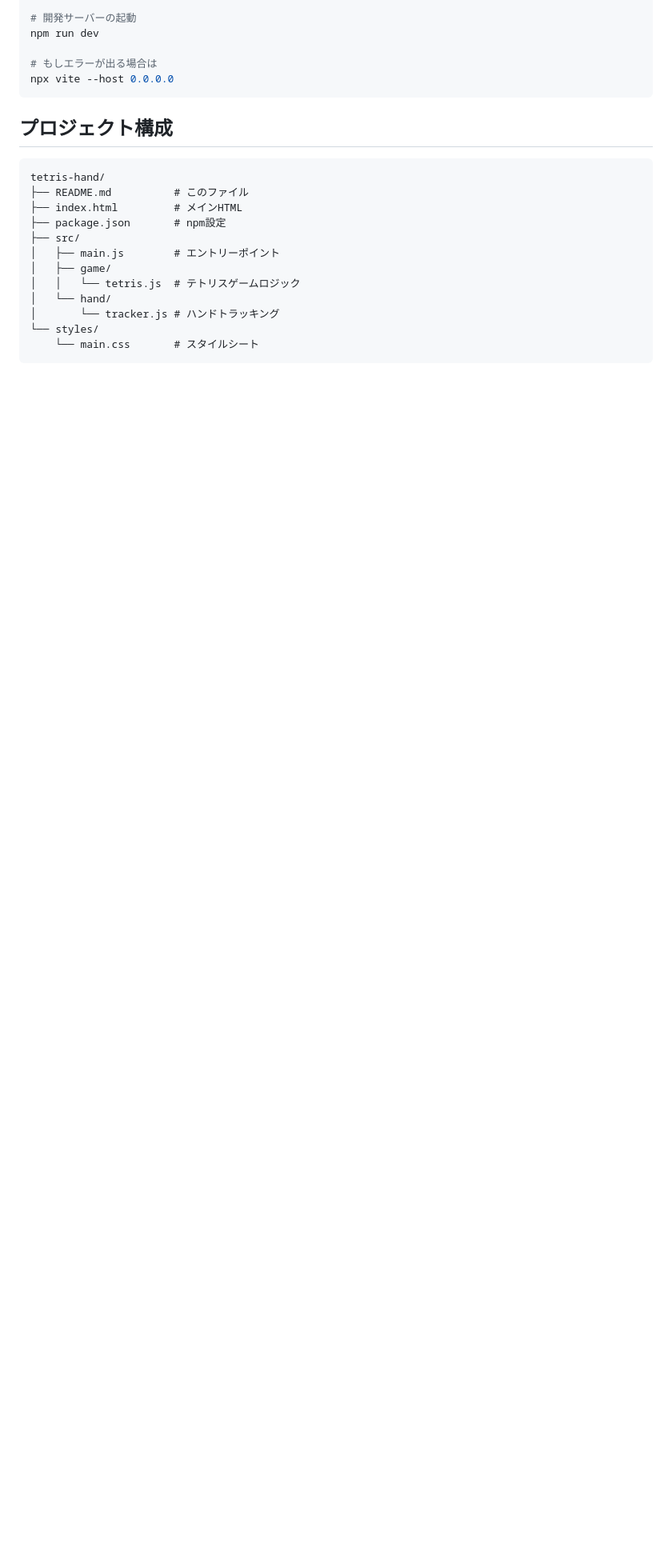
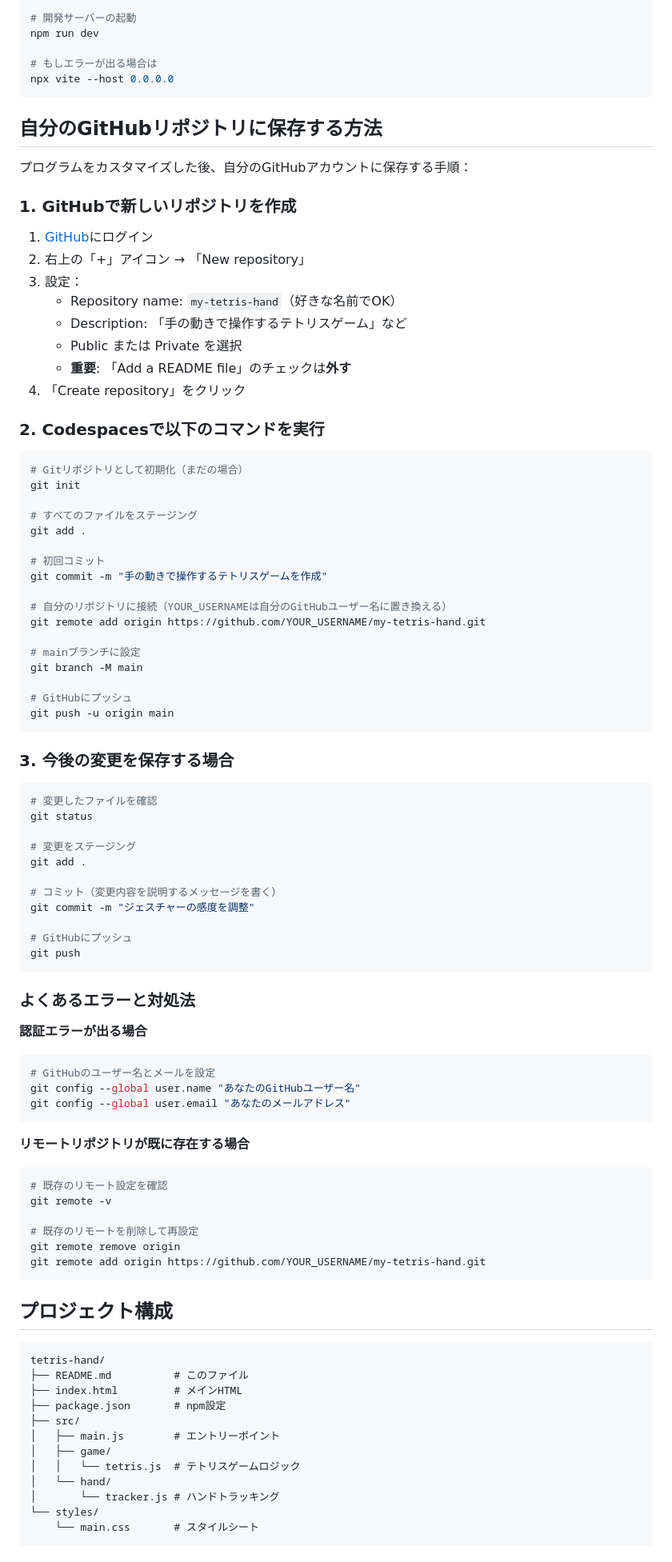
Before and after one commit to yamazoondayonn/tetris-hand, a Markdown page: README.md, the part around the change. Shown: that part at 80% size. GitHub-like rendering; blank space fills up the shorter version.

Commit message:
README.mdにGitHubリポジトリへの保存方法、今後の変更の保存手順、よくあるエラーと対処法を追加しました。

````diff
--- a/README.md
+++ b/README.md
@@ -112,6 +112,77 @@ npm run dev
 
 # もしエラーが出る場合は
 npx vite --host 0.0.0.0
+```
+
+## 自分のGitHubリポジトリに保存する方法
+
+プログラムをカスタマイズした後、自分のGitHubアカウントに保存する手順：
+
+### 1. GitHubで新しいリポジトリを作成
+1. [GitHub](https://github.com)にログイン
+2. 右上の「+」アイコン → 「New repository」
+3. 設定：
+   - Repository name: `my-tetris-hand`（好きな名前でOK）
+   - Description: 「手の動きで操作するテトリスゲーム」など
+   - Public または Private を選択
+   - **重要**: 「Add a README file」のチェックは**外す**
+4. 「Create repository」をクリック
+
+### 2. Codespacesで以下のコマンドを実行
+
+```bash
+# Gitリポジトリとして初期化（まだの場合）
+git init
+
+# すべてのファイルをステージング
+git add .
+
+# 初回コミット
+git commit -m "手の動きで操作するテトリスゲームを作成"
+
+# 自分のリポジトリに接続（YOUR_USERNAMEは自分のGitHubユーザー名に置き換える）
+git remote add origin https://github.com/YOUR_USERNAME/my-tetris-hand.git
+
+# mainブランチに設定
+git branch -M main
+
+# GitHubにプッシュ
+git push -u origin main
+```
+
+### 3. 今後の変更を保存する場合
+
+```bash
+# 変更したファイルを確認
+git status
+
+# 変更をステージング
+git add .
+
+# コミット（変更内容を説明するメッセージを書く）
+git commit -m "ジェスチャーの感度を調整"
+
+# GitHubにプッシュ
+git push
+```
+
+### よくあるエラーと対処法
+
+**認証エラーが出る場合**
+```bash
+# GitHubのユーザー名とメールを設定
+git config --global user.name "あなたのGitHubユーザー名"
+git config --global user.email "あなたのメールアドレス"
+```
+
+**リモートリポジトリが既に存在する場合**
+```bash
+# 既存のリモート設定を確認
+git remote -v
+
+# 既存のリモートを削除して再設定
+git remote remove origin
+git remote add origin https://github.com/YOUR_USERNAME/my-tetris-hand.git
 ```
 
 ## プロジェクト構成
````
